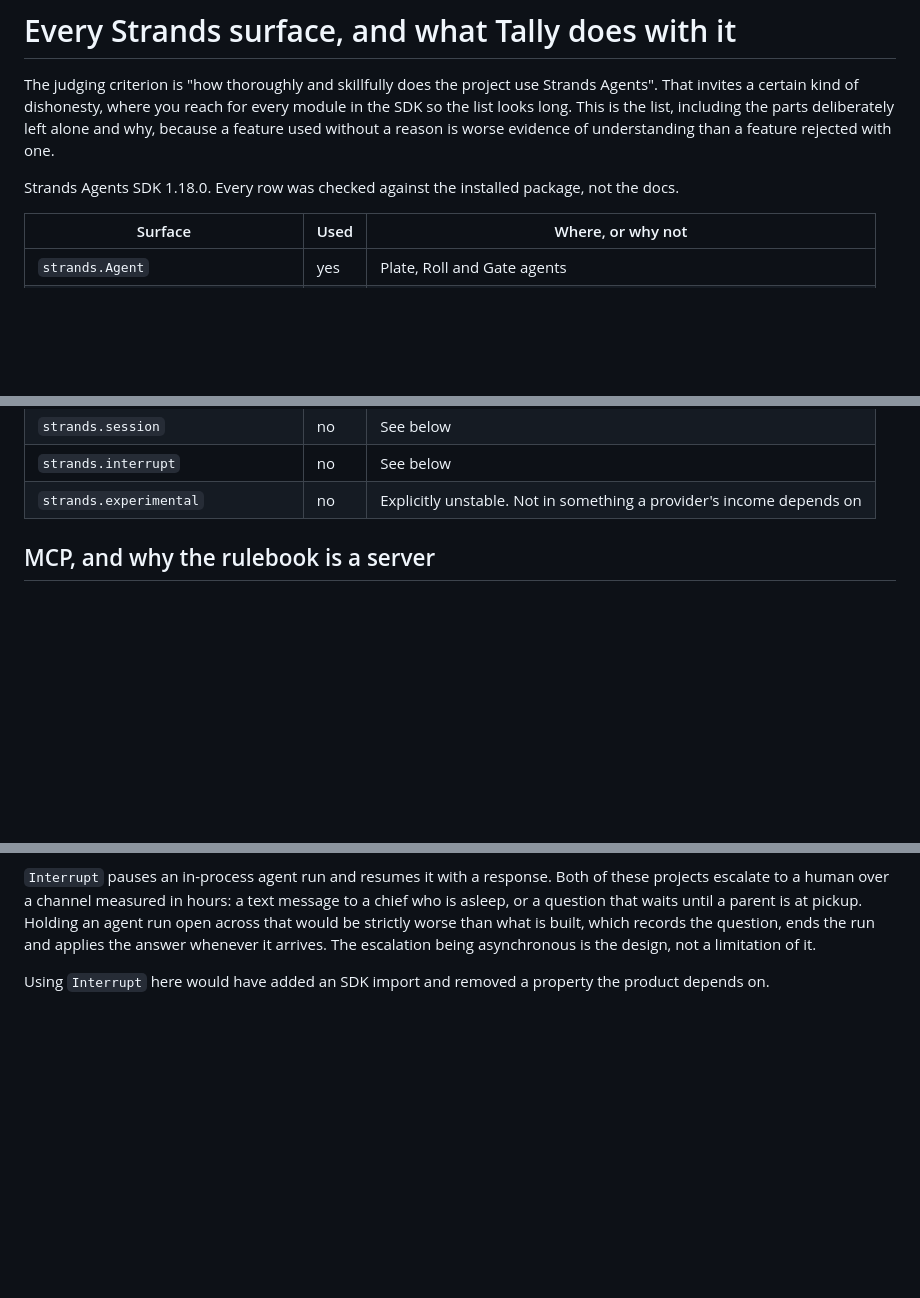
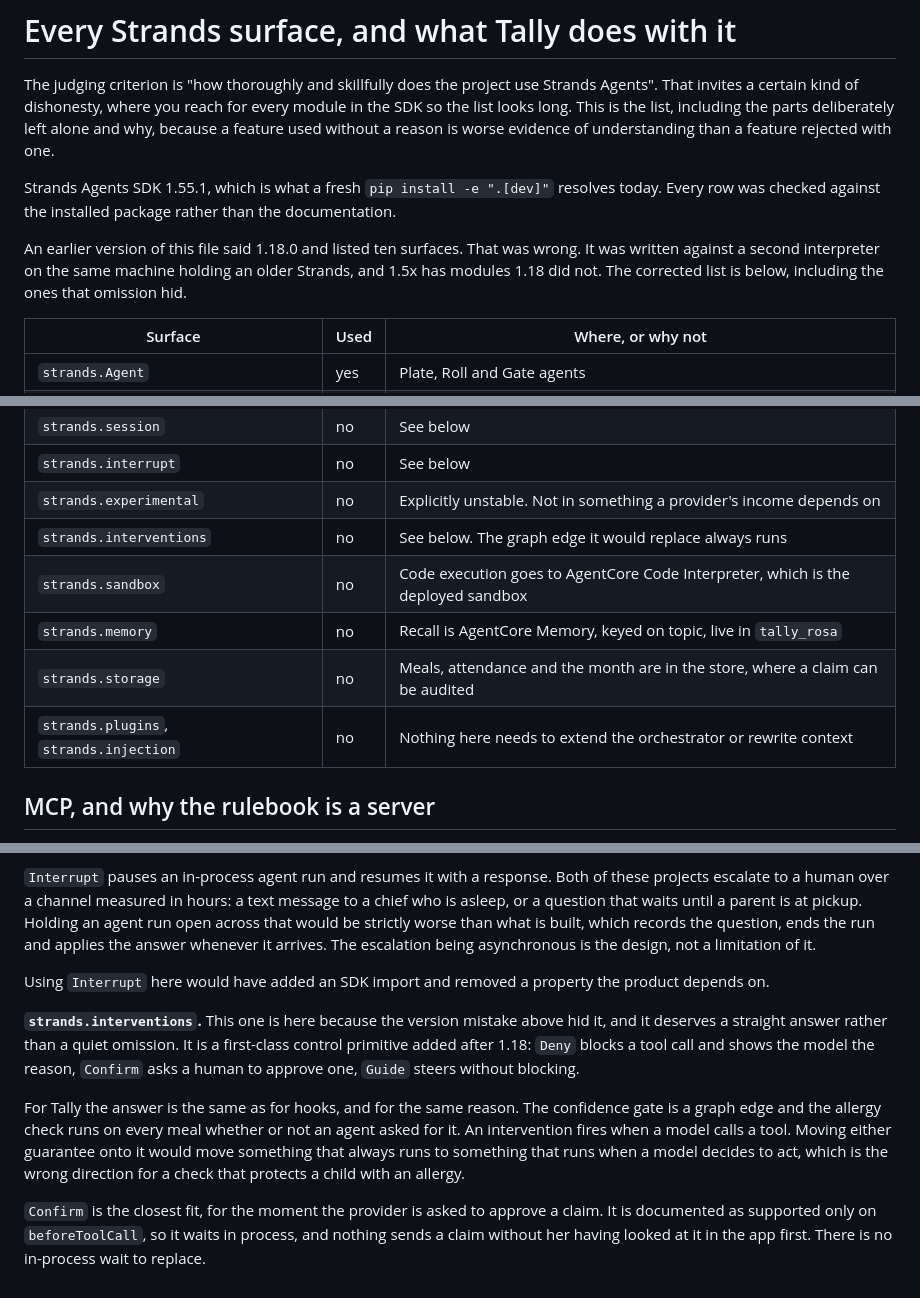
Before and after one commit to usv240/tally, a Markdown page: docs/STRANDS_SURFACES.md, 3 parts joined by grey strips. Drawn GitHub-style; blank space fills up the shorter version.

Commit message:
Correct the SDK version this inventory was checked against
docs/STRANDS_SURFACES.md opened with "Strands Agents SDK 1.18.0. Every row was
checked against the installed package, not the docs." The sentence was true of
the wrong interpreter. This machine has a second Python holding an older
Strands, and the inventory was run there. The project resolves 1.55.1.

That matters because 1.5x has modules 1.18 does not, so a file whose whole
point is completeness was quietly incomplete. Six rows added, including
strands.interventions, with the reason it is not used here: the confidence gate
is a graph edge and the allergy check runs on every meal, and an intervention
fires only when a model calls a tool.

Co-Authored-By: Claude Opus 5 (1M context) <noreply@anthropic.com>

```diff
--- a/docs/STRANDS_SURFACES.md
+++ b/docs/STRANDS_SURFACES.md
@@ -5,7 +5,12 @@ invites a certain kind of dishonesty, where you reach for every module in the SD
 long. This is the list, including the parts deliberately left alone and why, because a feature used
 without a reason is worse evidence of understanding than a feature rejected with one.
 
-Strands Agents SDK 1.18.0. Every row was checked against the installed package, not the docs.
+Strands Agents SDK 1.55.1, which is what a fresh `pip install -e ".[dev]"` resolves today.
+Every row was checked against the installed package rather than the documentation.
+
+An earlier version of this file said 1.18.0 and listed ten surfaces. That was wrong. It was
+written against a second interpreter on the same machine holding an older Strands, and 1.5x has
+modules 1.18 did not. The corrected list is below, including the ones that omission hid.
 
 | Surface | Used | Where, or why not |
 |---|---|---|
@@ -19,6 +24,11 @@ Strands Agents SDK 1.18.0. Every row was checked against the installed package,
 | `strands.session` | no | See below |
 | `strands.interrupt` | no | See below |
 | `strands.experimental` | no | Explicitly unstable. Not in something a provider's income depends on |
+| `strands.interventions` | no | See below. The graph edge it would replace always runs |
+| `strands.sandbox` | no | Code execution goes to AgentCore Code Interpreter, which is the deployed sandbox |
+| `strands.memory` | no | Recall is AgentCore Memory, keyed on topic, live in `tally_rosa` |
+| `strands.storage` | no | Meals, attendance and the month are in the store, where a claim can be audited |
+| `strands.plugins`, `strands.injection` | no | Nothing here needs to extend the orchestrator or rewrite context |
 
 ## MCP, and why the rulebook is a server
 
@@ -96,3 +106,18 @@ strictly worse than what is built, which records the question, ends the run and
 whenever it arrives. The escalation being asynchronous is the design, not a limitation of it.
 
 Using `Interrupt` here would have added an SDK import and removed a property the product depends on.
+
+**`strands.interventions`.** This one is here because the version mistake above hid it, and it
+deserves a straight answer rather than a quiet omission. It is a first-class control primitive added
+after 1.18: `Deny` blocks a tool call and shows the model the reason, `Confirm` asks a human to
+approve one, `Guide` steers without blocking.
+
+For Tally the answer is the same as for hooks, and for the same reason. The confidence gate is a
+graph edge and the allergy check runs on every meal whether or not an agent asked for it. An
+intervention fires when a model calls a tool. Moving either guarantee onto it would move something
+that always runs to something that runs when a model decides to act, which is the wrong direction
+for a check that protects a child with an allergy.
+
+`Confirm` is the closest fit, for the moment the provider is asked to approve a claim. It is
+documented as supported only on `beforeToolCall`, so it waits in process, and nothing sends a claim
+without her having looked at it in the app first. There is no in-process wait to replace.
```
Also changed, not shown: other parts of docs/STRANDS_SURFACES.md (+1 -1 lines).
